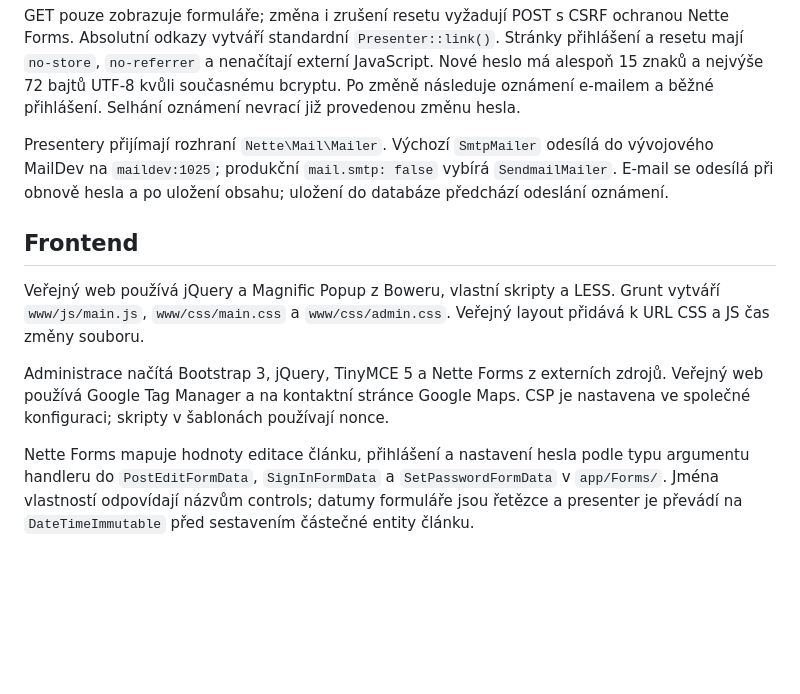
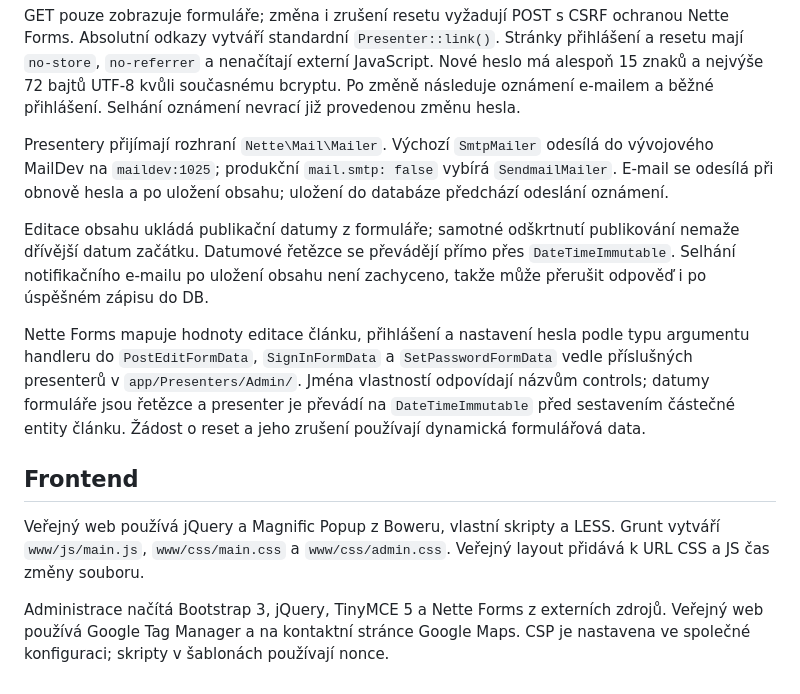
Before and after one commit to jakubboucek/ikofein.cz, a Markdown page: docs/architektura.md, the part around the change. GitHub-like rendering; blank space fills up the shorter version.

```diff
--- a/docs/architektura.md
+++ b/docs/architektura.md
@@ -68,10 +68,12 @@ GET pouze zobrazuje formuláře; změna i zrušení resetu vyžadují POST s CSR
 
 Presentery přijímají rozhraní `Nette\Mail\Mailer`. Výchozí `SmtpMailer` odesílá do vývojového MailDev na `maildev:1025`; produkční `mail.smtp: false` vybírá `SendmailMailer`. E-mail se odesílá při obnově hesla a po uložení obsahu; uložení do databáze předchází odeslání oznámení.
 
+Editace obsahu ukládá publikační datumy z formuláře; samotné odškrtnutí publikování nemaže dřívější datum začátku. Datumové řetězce se převádějí přímo přes `DateTimeImmutable`. Selhání notifikačního e-mailu po uložení obsahu není zachyceno, takže může přerušit odpověď i po úspěšném zápisu do DB.
+
+Nette Forms mapuje hodnoty editace článku, přihlášení a nastavení hesla podle typu argumentu handleru do `PostEditFormData`, `SignInFormData` a `SetPasswordFormData` vedle příslušných presenterů v `app/Presenters/Admin/`. Jména vlastností odpovídají názvům controls; datumy formuláře jsou řetězce a presenter je převádí na `DateTimeImmutable` před sestavením částečné entity článku. Žádost o reset a jeho zrušení používají dynamická formulářová data.
+
 ## Frontend
 
 Veřejný web používá jQuery a Magnific Popup z Boweru, vlastní skripty a LESS. Grunt vytváří `www/js/main.js`, `www/css/main.css` a `www/css/admin.css`. Veřejný layout přidává k URL CSS a JS čas změny souboru.
 
 Administrace načítá Bootstrap 3, jQuery, TinyMCE 5 a Nette Forms z externích zdrojů. Veřejný web používá Google Tag Manager a na kontaktní stránce Google Maps. CSP je nastavena ve společné konfiguraci; skripty v šablonách používají nonce.
-
-Nette Forms mapuje hodnoty editace článku, přihlášení a nastavení hesla podle typu argumentu handleru do `PostEditFormData`, `SignInFormData` a `SetPasswordFormData` v `app/Forms/`. Jména vlastností odpovídají názvům controls; datumy formuláře jsou řetězce a presenter je převádí na `DateTimeImmutable` před sestavením částečné entity článku.
```
Also changed, not shown: docs/vyvoj.md (+6 -2 lines).
